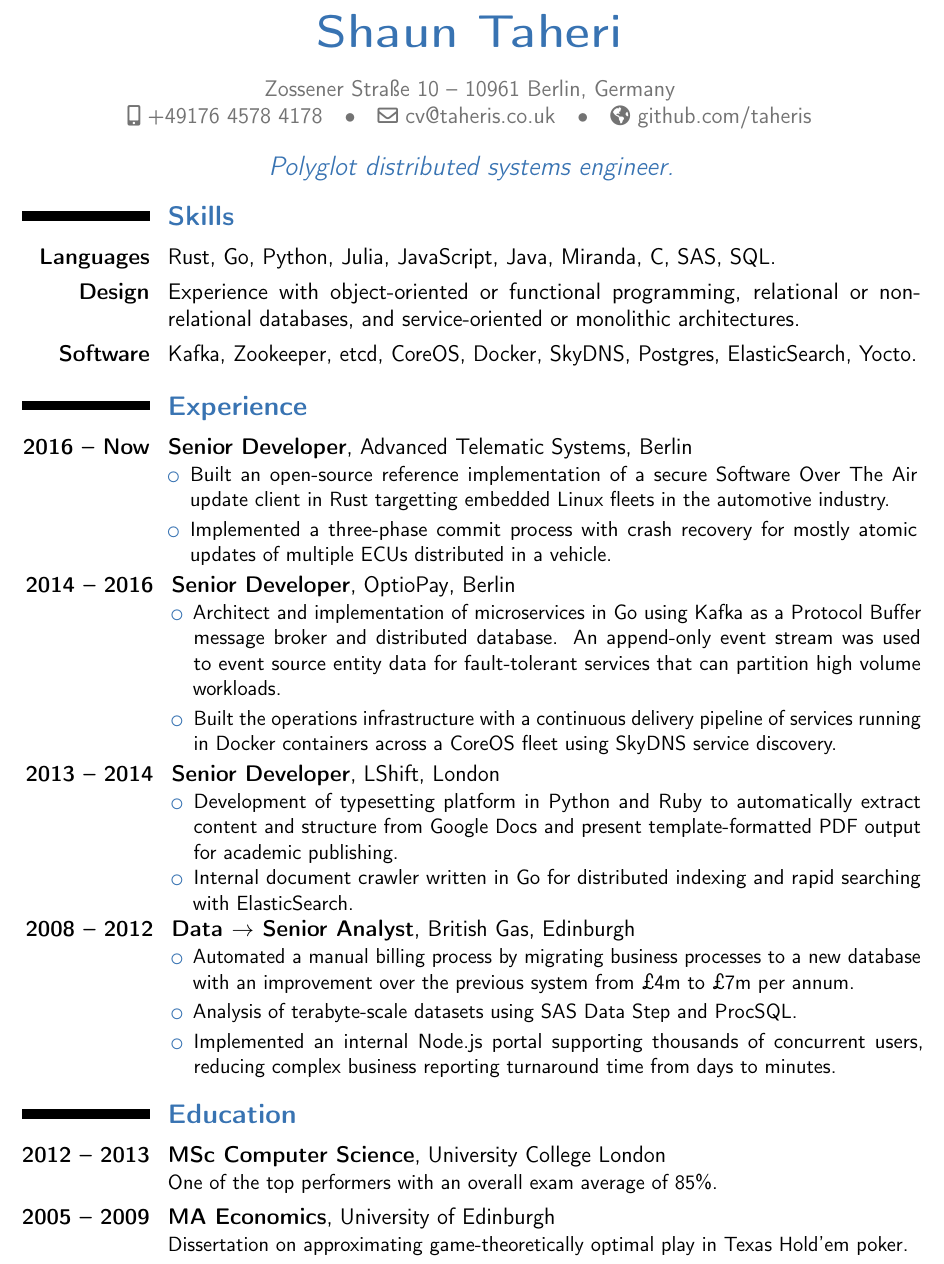
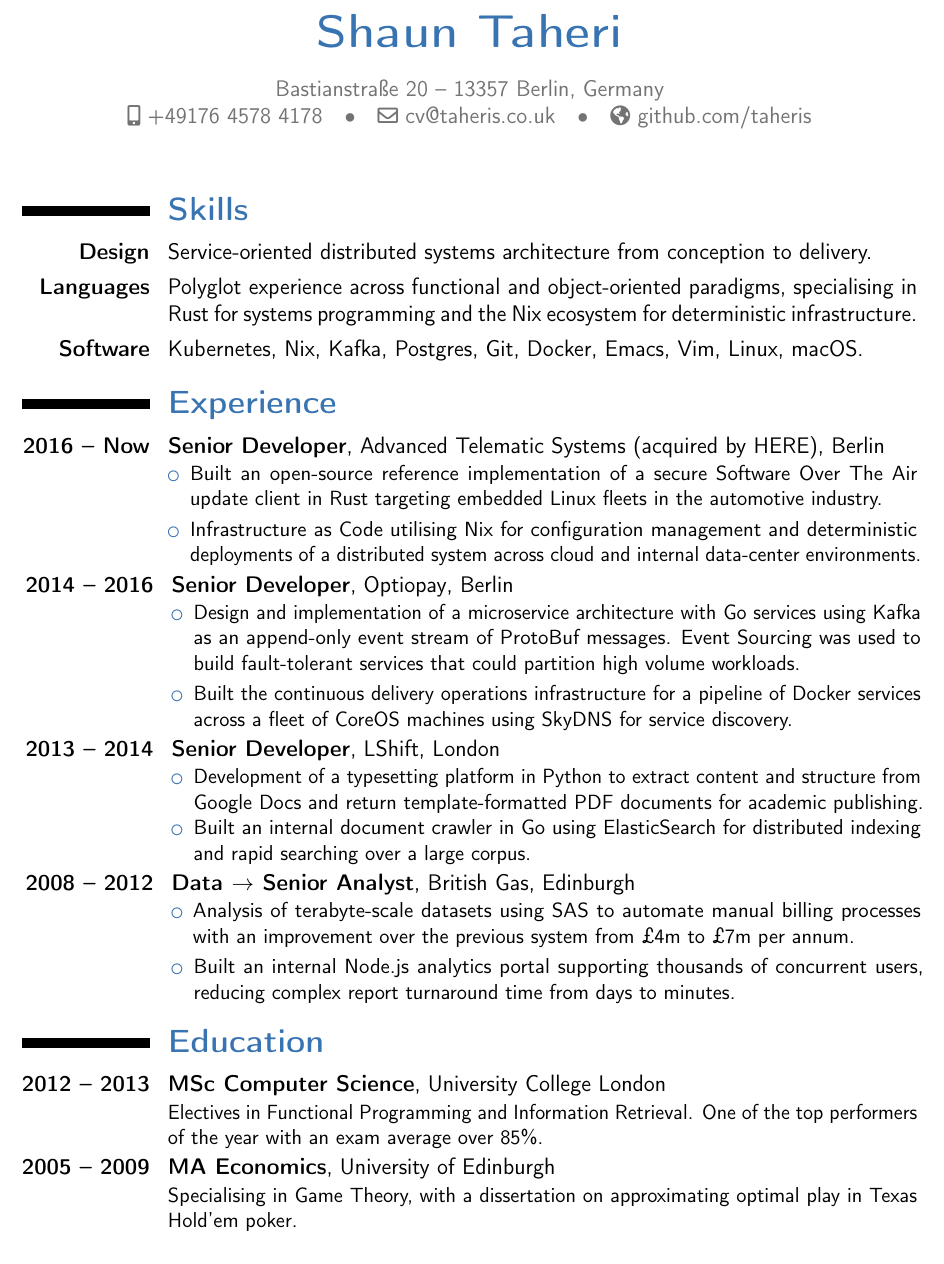
Before and after one commit to taheris/cv, a LaTeX CV (shaun_taheri_cv.tex, which reads moderncvstylealt.sty): part of the page, cut so that both start at the same text. Compiled offline with pdfLaTeX.

Commit message:
Update following acquisition

```diff
--- a/moderncvstylealt.sty
+++ b/moderncvstylealt.sty
@@ -77,7 +77,7 @@
     \collectionloop{socials}{% the key holds the social type (=symbol command prefix), the item holds the link
       \addtomaketitle{\csname\collectionloopkey socialsymbol\endcsname\collectionloopitem}}%
     \ifthenelse{\isundefined{\@extrainfo}}{}{\addtomaketitle{\@extrainfo}}%
-    \flushmaketitle}\\[1em]}% need to force a \par after this to avoid weird spacing bug at the first section if no blank line is left after \maketitle
+    \flushmaketitle}\\[1.5em]}% need to force a \par after this to avoid weird spacing bug at the first section if no blank line is left after \maketitle
 
 
 %-------------------------------------------------------------------------------
@@ -88,7 +88,7 @@
 \renewcommand*{\titlefont}{\Huge\mdseries\upshape}
 \renewcommand*{\addressfont}{\normalsize\mdseries\upshape}
 \renewcommand*{\quotefont}{\large\slshape}
-\renewcommand*{\sectionfont}{\large\bfseries\upshape}
+\renewcommand*{\sectionfont}{\Large\bfseries\upshape}
 \renewcommand*{\subsectionfont}{\large\upshape\fontseries{sb}\selectfont}
 \renewcommand*{\hintfont}{\bfseries}
 
--- a/shaun_taheri_cv.tex
+++ b/shaun_taheri_cv.tex
@@ -15,7 +15,7 @@
 \firstname{Shaun}
 \familyname{Taheri}
 % \title{Software Engineer}
-\address{Zossener Straße 10}{10961 Berlin, Germany}
+\address{Bastianstraße 20}{13357 Berlin, Germany}
 \mobile{+49176 4578 4178}
 % \phone{+2~(345)~678~901}
 % \fax{+3~(456)~789~012}
@@ -23,7 +23,7 @@
 \homepage{github.com/taheris}
 % \extrainfo{}
 % \photo[64pt][0.4pt]{picture}
-\quote{Polyglot distributed systems engineer.}
+% \quote{}
 
 
 \begin{document}
@@ -31,83 +31,86 @@
 
 \section{Skills}
 
-\cvitem{Languages}{
-  Rust, Go, Python, Julia, JavaScript, Java, Miranda, C, SAS, SQL.
+\cvitem{Design}{
+  Service-oriented distributed systems architecture from conception to delivery.
 }
 
-\cvitem{Design}{
-  Experience with object-oriented or functional programming, relational or
-  non-relational databases, and service-oriented or monolithic architectures.
+\cvitem{Languages}{
+  Polyglot experience across functional and object-oriented paradigms,
+  specialising in Rust for systems programming and the Nix ecosystem for
+  deterministic infrastructure.
 }
 
 \cvitem{Software}{
-  Kafka, Zookeeper, etcd, CoreOS, Docker, SkyDNS, Postgres, ElasticSearch, Yocto.
+  Kubernetes, Nix, Kafka, Postgres, Git, Docker, Emacs, Vim, Linux, macOS.
 }
 
 \section{Experience}
 
-\cventry{2016 -- Now}{Senior Developer}{}{Advanced Telematic Systems}{Berlin}{
+\cventry{2016 -- Now}{Senior Developer}{}{Advanced Telematic Systems
+  (acquired by HERE)}{Berlin}{
 \begin{itemize}
-\setlength\itemsep{0.2em}
+\setlength\itemsep{0.25em}
 \item
   Built an open-source reference implementation of a secure Software Over The
-  Air update client in Rust targetting embedded Linux fleets in the automotive
+  Air update client in Rust targeting embedded Linux fleets in the automotive
   industry.
 \item
-  Implemented a three-phase commit process with crash recovery for mostly atomic
-  updates of multiple ECUs distributed in a vehicle.
+  Infrastructure as Code utilising Nix for configuration management and
+  deterministic deployments of a distributed system across cloud and internal
+  data-center environments.
 \end{itemize}}
 
 \thinspace
-\cventry{2014 -- 2016}{Senior Developer}{}{OptioPay}{Berlin}{
+\cventry{2014 -- 2016}{Senior Developer}{}{Optiopay}{Berlin}{
 \begin{itemize}
-\setlength\itemsep{0.2em}
+\setlength\itemsep{0.25em}
 \item
-  Architect and implementation of microservices in Go using Kafka as a Protocol
-  Buffer message broker and distributed database. An append-only event stream
-  was used to event source entity data for fault-tolerant services that can
-  partition high volume workloads.
+  Design and implementation of a microservice architecture with Go services
+  using Kafka as an append-only event stream of ProtoBuf messages. Event
+  Sourcing was used to build fault-tolerant services that could partition high
+  volume workloads.
 \item
-  Built the operations infrastructure with a continuous delivery pipeline of
-  services running in Docker containers across a CoreOS fleet using SkyDNS
-  service discovery.
+  Built the continuous delivery operations infrastructure for a pipeline of
+  Docker services across a fleet of CoreOS machines using SkyDNS for service
+  discovery.
 \end{itemize}}
 
 \thinspace
 \cventry{2013 -- 2014}{Senior Developer}{}{LShift}{London}{
 \begin{itemize}
 \item
-  Development of typesetting platform in Python and Ruby to automatically
-  extract content and structure from Google Docs and present template-formatted
-  PDF output for academic publishing.
+  Development of a typesetting platform in Python to extract content and
+  structure from Google Docs and return template-formatted PDF documents for
+  academic publishing.
 \item
-  Internal document crawler written in Go for distributed indexing and rapid
-  searching with ElasticSearch.
+  Built an internal document crawler in Go using ElasticSearch for distributed
+  indexing and rapid searching over a large corpus.
 \end{itemize}}
 
 \thinspace
 \cventry{2008 -- 2012}{Data $\rightarrow$ Senior Analyst}{}{British Gas}{Edinburgh}{
 \begin{itemize}
-\setlength\itemsep{0.2em}
+\setlength\itemsep{0.25em}
 \item
-  Automated a manual billing process by migrating business processes to a new
-  database with an improvement over the previous system from £4m to £7m per annum.
+  Analysis of terabyte-scale datasets using SAS to automate manual billing
+  processes with an improvement over the previous system from £4m to £7m per
+  annum.
 \item
-  Analysis of terabyte-scale datasets using SAS Data Step and ProcSQL.
-\item
-  Implemented an internal Node.js portal supporting thousands of concurrent
-  users, reducing complex business reporting turnaround time from days to minutes.
+  Built an internal Node.js analytics portal supporting thousands of concurrent
+  users, reducing complex report turnaround time from days to minutes.
 \end{itemize}}
 
 \section{Education}
 
 \cventry{2012 -- 2013}{MSc Computer Science}{}{University College London}{}{
-  One of the top performers with an overall exam average of 85\%.
+  Electives in Functional Programming and Information Retrieval. One of the top
+  performers of the year with an exam average over 85\%.
 }
 
 \cventry{2005 -- 2009}{MA Economics}{}{University of Edinburgh}{}{
-  Dissertation on approximating game-theoretically optimal play in Texas
-  Hold'em poker.
+  Specialising in Game Theory, with a dissertation on approximating optimal play
+  in Texas Hold'em poker.
 }
 
 \end{document}
```
Also changed, not shown: shaun_taheri_cv.pdf.
